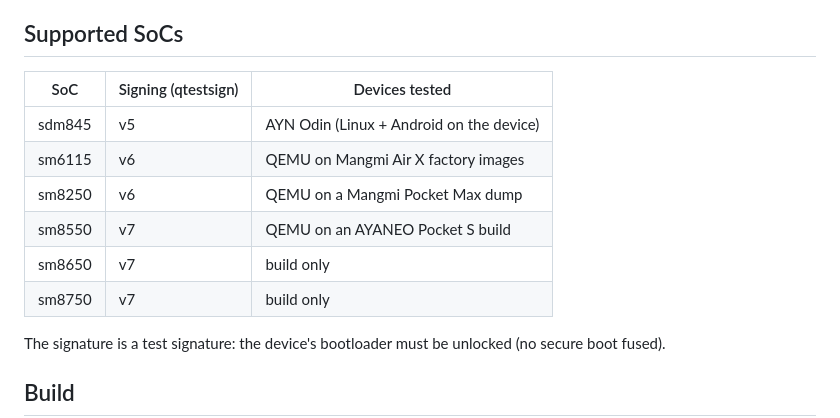
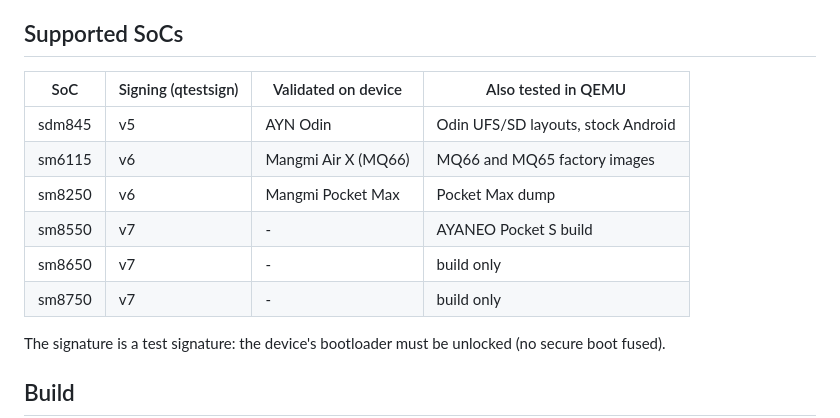
Before and after one commit to REG-Linux/FreeABL, a Markdown page: README.md, the part around the change. Rendered like a GitHub page.

Commit message:
README: supported SoCs and devices

```diff
--- a/README.md
+++ b/README.md
@@ -26,14 +26,14 @@ Based on CodeLinaro edk2 `uefi.lnx.5.0.r34-rel`, in the
 
 ## Supported SoCs
 
-| SoC | Signing (qtestsign) | Devices tested |
-|---|---|---|
-| sdm845 | v5 | AYN Odin (Linux + Android on the device) |
-| sm6115 | v6 | QEMU on Mangmi Air X factory images |
-| sm8250 | v6 | QEMU on a Mangmi Pocket Max dump |
-| sm8550 | v7 | QEMU on an AYANEO Pocket S build |
-| sm8650 | v7 | build only |
-| sm8750 | v7 | build only |
+| SoC | Signing (qtestsign) | Validated on device | Also tested in QEMU |
+|---|---|---|---|
+| sdm845 | v5 | AYN Odin | Odin UFS/SD layouts, stock Android |
+| sm6115 | v6 | Mangmi Air X (MQ66) | MQ66 and MQ65 factory images |
+| sm8250 | v6 | Mangmi Pocket Max | Pocket Max dump |
+| sm8550 | v7 | - | AYANEO Pocket S build |
+| sm8650 | v7 | - | build only |
+| sm8750 | v7 | - | build only |
 
 The signature is a test signature: the device's bootloader must be unlocked
 (no secure boot fused).
```
